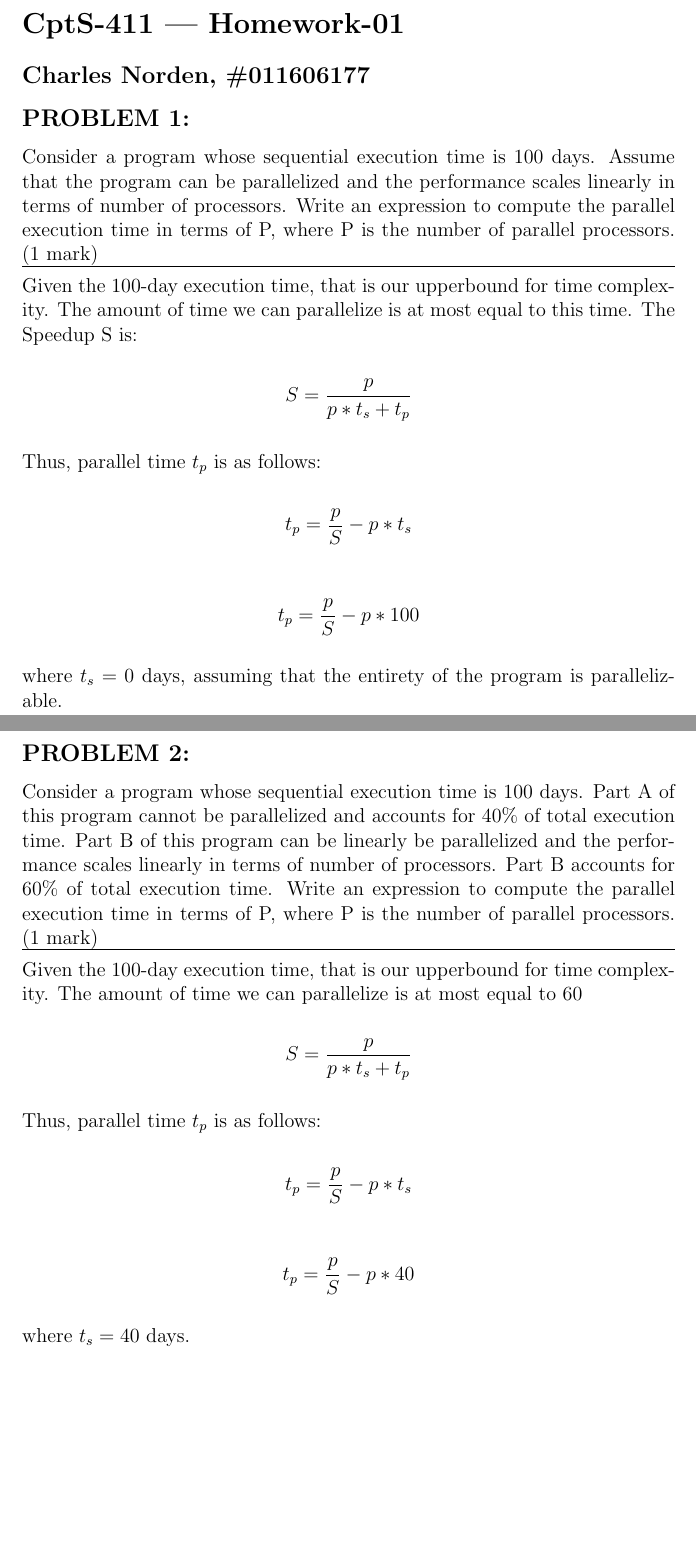
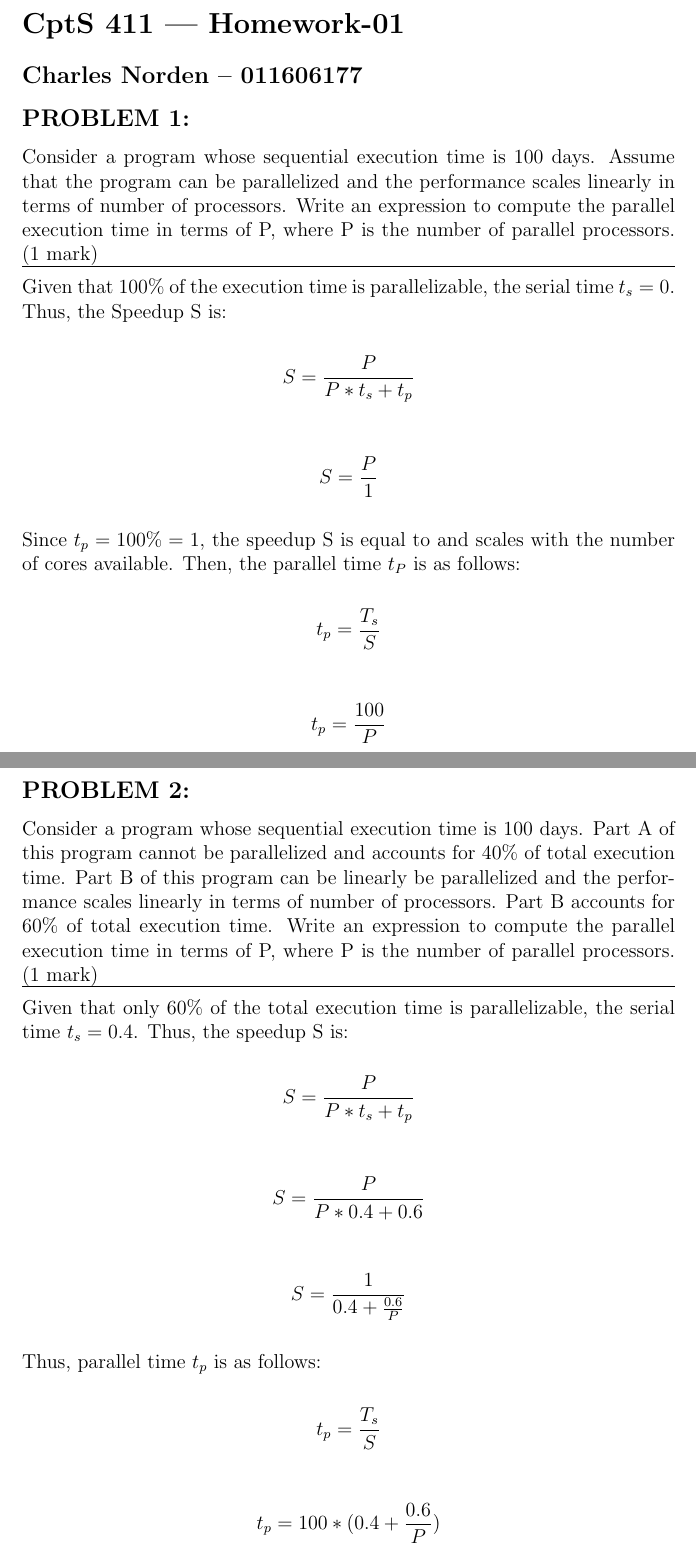
Before and after one commit to nkarl/wsu-cpts-411-parallel-computation, a LaTeX problem sheet (assignments/01/submission01.tex): two parts of pages 1 and 2 of 4, joined at a grey line, cut so that both start at the same text, the shorter picture padded with empty space. The pictures show the PDF file assignments/01/submission01.pdf that the author committed with the source.

Commit message:
updated for hw1; fixed errors due to misunderstanding of concepts

```diff
--- a/assignments/01/submission01.tex
+++ b/assignments/01/submission01.tex
@@ -3,25 +3,25 @@
 
 \begin{document}
 
-\section*{CptS-411 | Homework-01 }
-\subsection*{Charles Norden, \#011606177 }
+\section*{CptS 411 | Homework-01 }
+\subsection*{Charles Norden -- 011606177 }
 
 \subsection*{PROBLEM 1:}
 Consider a program whose sequential execution time is 100 days. Assume that the program can be parallelized and the performance scales linearly in terms of number of processors. Write an expression to compute the parallel execution time in terms of P, where P is the number of parallel processors. (1 mark)
 
 \hline
 
-Given the 100-day execution time, that is our upperbound for time complexity. The amount of time we can parallelize is at most equal to this time. The Speedup S is:
+Given that 100\% of the execution time is parallelizable, the serial time \(t_s = 0\). Thus, the Speedup S is:
 
-\[ S = \frac{p}{p * t_{s} + t_{p}} \]
+\[ S = \frac{P}{P * t_s + t_p} \]
 
-Thus, parallel time \(t_{p}\) is as follows:
+\[ S = \frac{P}{1} \]
 
-\[ t_{p} = \frac{p}{S} - p * t_{s} \]
+Since \(t_p = 100\% = 1\), the speedup S is equal to and scales with the number of cores available. Then, the parallel time \(t_{P}\) is as follows:
 
-\[ t_{p} = \frac{p}{S} - p * 100 \]
+\[ t_p = \frac{T_s}{S} \]
 
-where \(t_{s} = 0\) days, assuming that the entirety of the program is parallelizable.
+\[ t_p = \frac{100}{P} \]
 
 \pagebreak
 
@@ -31,17 +31,19 @@ Consider a program whose sequential execution time is 100 days. Part A of this p
 
 \hline
 
-Given the 100-day execution time, that is our upperbound for time complexity. The amount of time we can parallelize is at most equal to \(60%\) of this amount. The Speedup S is:
+Given that only 60\% of the total execution time is parallelizable, the serial time \(t_s = 0.4\). Thus, the speedup S is:
 
-\[ S = \frac{p}{p * t_{s} + t_{p}} \]
+\[ S = \frac{P}{P * t_s + t_p} \]
 
-Thus, parallel time \(t_{p}\) is as follows:
+\[ S = \frac{P}{P * 0.4 + 0.6} \]
 
-\[ t_{p} = \frac{p}{S} - p * t_{s} \]
+\[ S = \frac{1}{ 0.4 + \frac{0.6}{P}} \]
 
-\[ t_{p} = \frac{p}{S} - p * 40 \]
+Thus, parallel time \(t_p\) is as follows:
 
-where \(t_{s} = 40\) days.
+\[ t_p = \frac{T_s}{S} \]
+
+\[ t_p = 100 * (0.4 + \frac{0.6}{P}) \]
 
 \pagebreak
 
```
Also changed, not shown: assignments/01/submission01.pdf.
